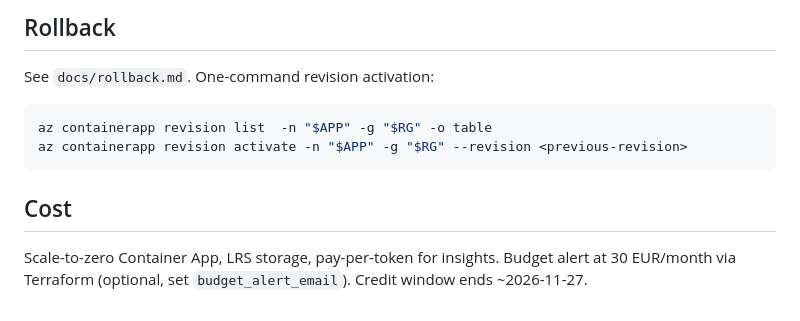
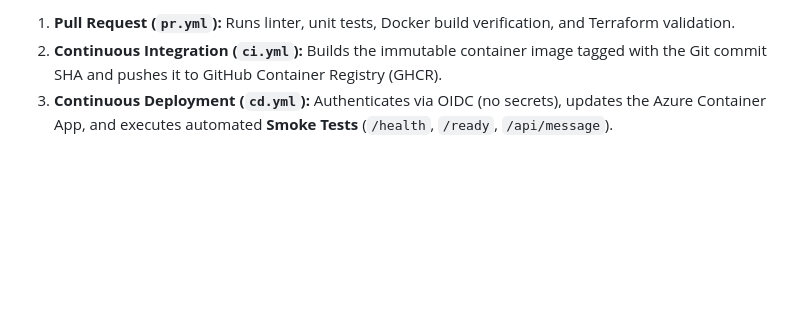
Before and after one commit to Fantazyoosh/azulab-fnt, a Markdown page: README.md, the part around one of its changes. GitHub-like rendering; blank space fills up the shorter version.

````diff
--- a/README.md
+++ b/README.md
@@ -76,14 +71,3 @@ Helper: `scripts/setup-oidc.sh`.
-## Rollback
-
-See `docs/rollback.md`. One-command revision activation:
-
-```sh
-az containerapp revision list  -n "$APP" -g "$RG" -o table
-az containerapp revision activate -n "$APP" -g "$RG" --revision <previous-revision>
-```
-
-## Cost
-
-Scale-to-zero Container App, LRS storage, pay-per-token for insights. Budget alert
-at 30 EUR/month via Terraform (optional, set `budget_alert_email`).
-Credit window ends ~2026-11-27.
+1. **Pull Request (`pr.yml`):** Runs linter, unit tests, Docker build verification, and Terraform validation.
+2. **Continuous Integration (`ci.yml`):** Builds the immutable container image tagged with the Git commit SHA and pushes it to GitHub Container Registry (GHCR).
+3. **Continuous Deployment (`cd.yml`):** Authenticates via OIDC (no secrets), updates the Azure Container App, and executes automated **Smoke Tests** (`/health`, `/ready`, `/api/message`).
````
Also changed, not shown: other parts of README.md (+57 -62 lines).
